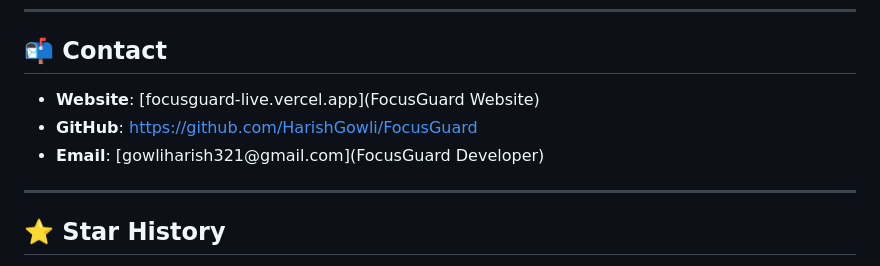
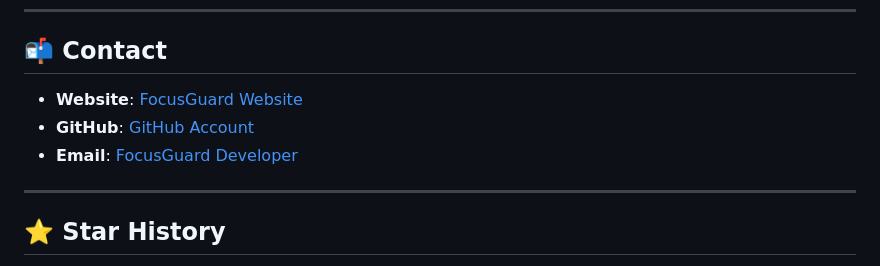
Before and after one commit to HarishGowli/FocusGuard, a Markdown page: README.md, the part around the change. Rendered like a GitHub page.

```diff
--- a/README.md
+++ b/README.md
@@ -243,9 +243,9 @@ in the Software without restriction...
 
 ## 📬 Contact
 
-- **Website**: [focusguard-live.vercel.app](FocusGuard Website)
-- **GitHub**: [https://github.com/HarishGowli/FocusGuard](https://github.com/HarishGowli/FocusGuard)
-- **Email**: [gowliharish321@gmail.com](FocusGuard Developer)
+- **Website**: [FocusGuard Website](focusguard-live.vercel.app)
+- **GitHub**: [GitHub Account](https://github.com/HarishGowli)
+- **Email**: [FocusGuard Developer](gowliharish321@gmail.com)
 
 ---
 
```
